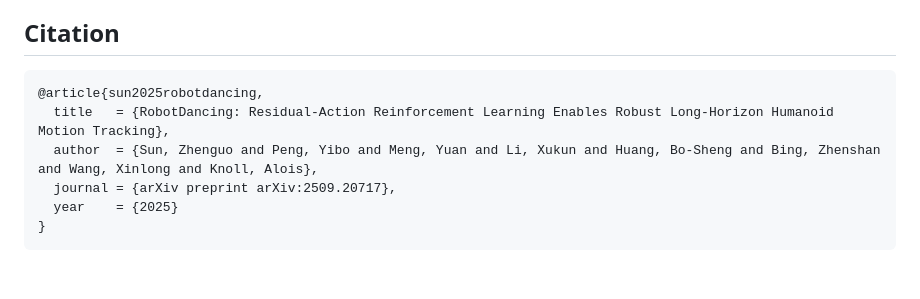
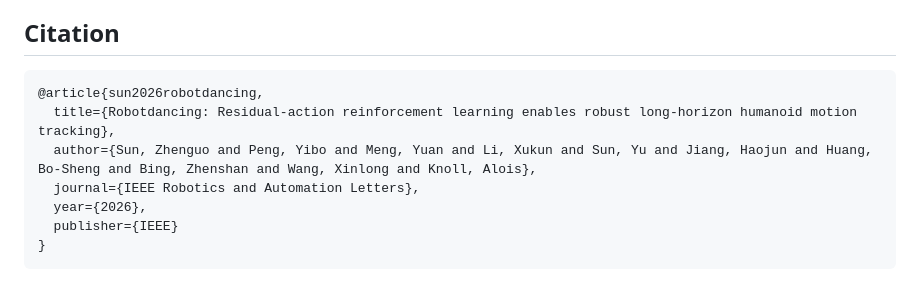
Before and after one commit to BAAI-Humanoid/RobotDancing, a Markdown page: README.md, the part around the change. GitHub-like rendering.

Commit message:
citation

````diff
--- a/README.md
+++ b/README.md
@@ -120,10 +120,11 @@ This project is released under the [MIT License](LICENSE). Robot assets and moti
 ## Citation
 
 ```bibtex
-@article{sun2025robotdancing,
-  title   = {RobotDancing: Residual-Action Reinforcement Learning Enables Robust Long-Horizon Humanoid Motion Tracking},
-  author  = {Sun, Zhenguo and Peng, Yibo and Meng, Yuan and Li, Xukun and Huang, Bo-Sheng and Bing, Zhenshan and Wang, Xinlong and Knoll, Alois},
-  journal = {arXiv preprint arXiv:2509.20717},
-  year    = {2025}
+@article{sun2026robotdancing,
+  title={Robotdancing: Residual-action reinforcement learning enables robust long-horizon humanoid motion tracking},
+  author={Sun, Zhenguo and Peng, Yibo and Meng, Yuan and Li, Xukun and Sun, Yu and Jiang, Haojun and Huang, Bo-Sheng and Bing, Zhenshan and Wang, Xinlong and Knoll, Alois},
+  journal={IEEE Robotics and Automation Letters},
+  year={2026},
+  publisher={IEEE}
 }
 ```
````
